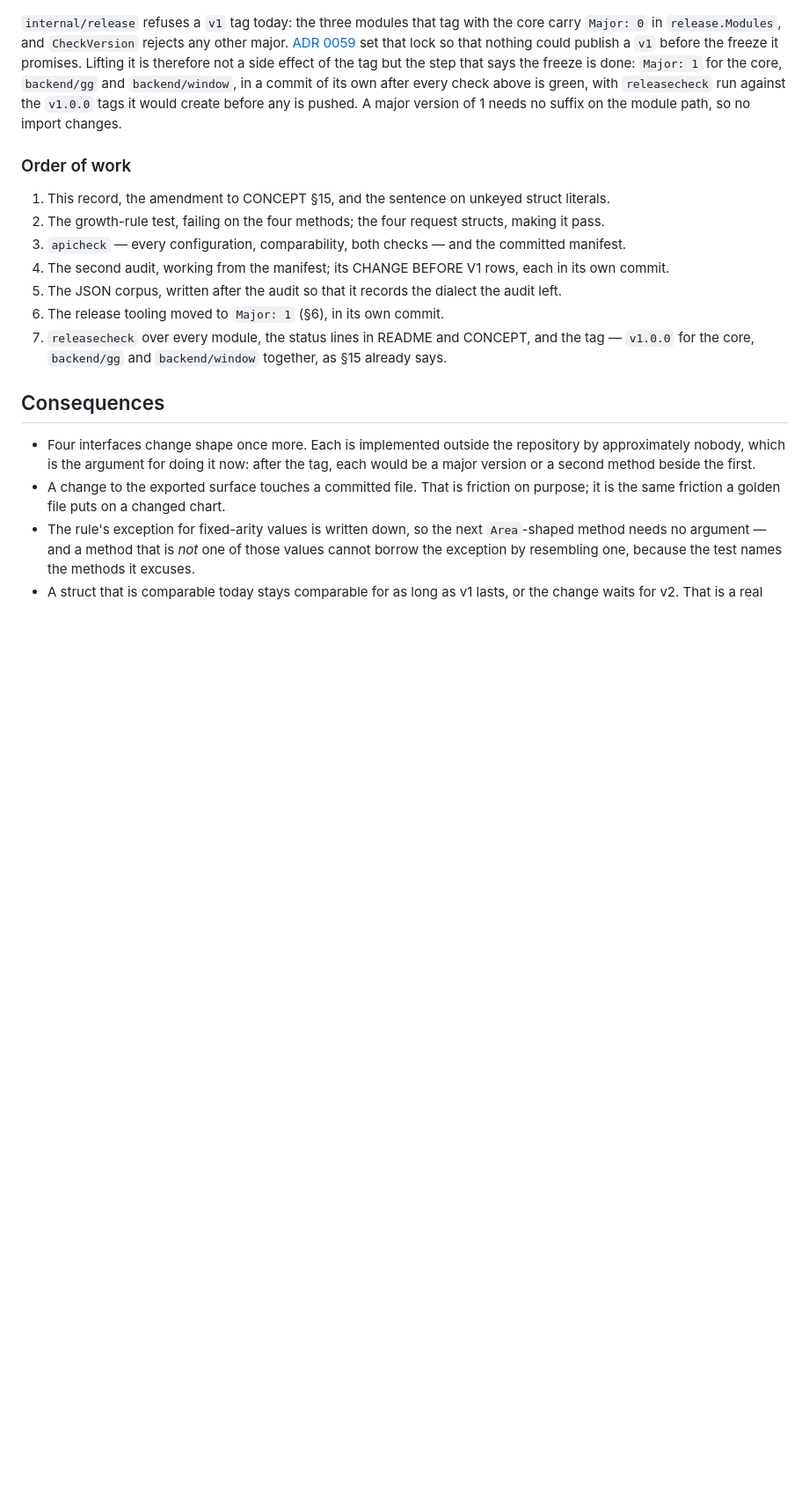
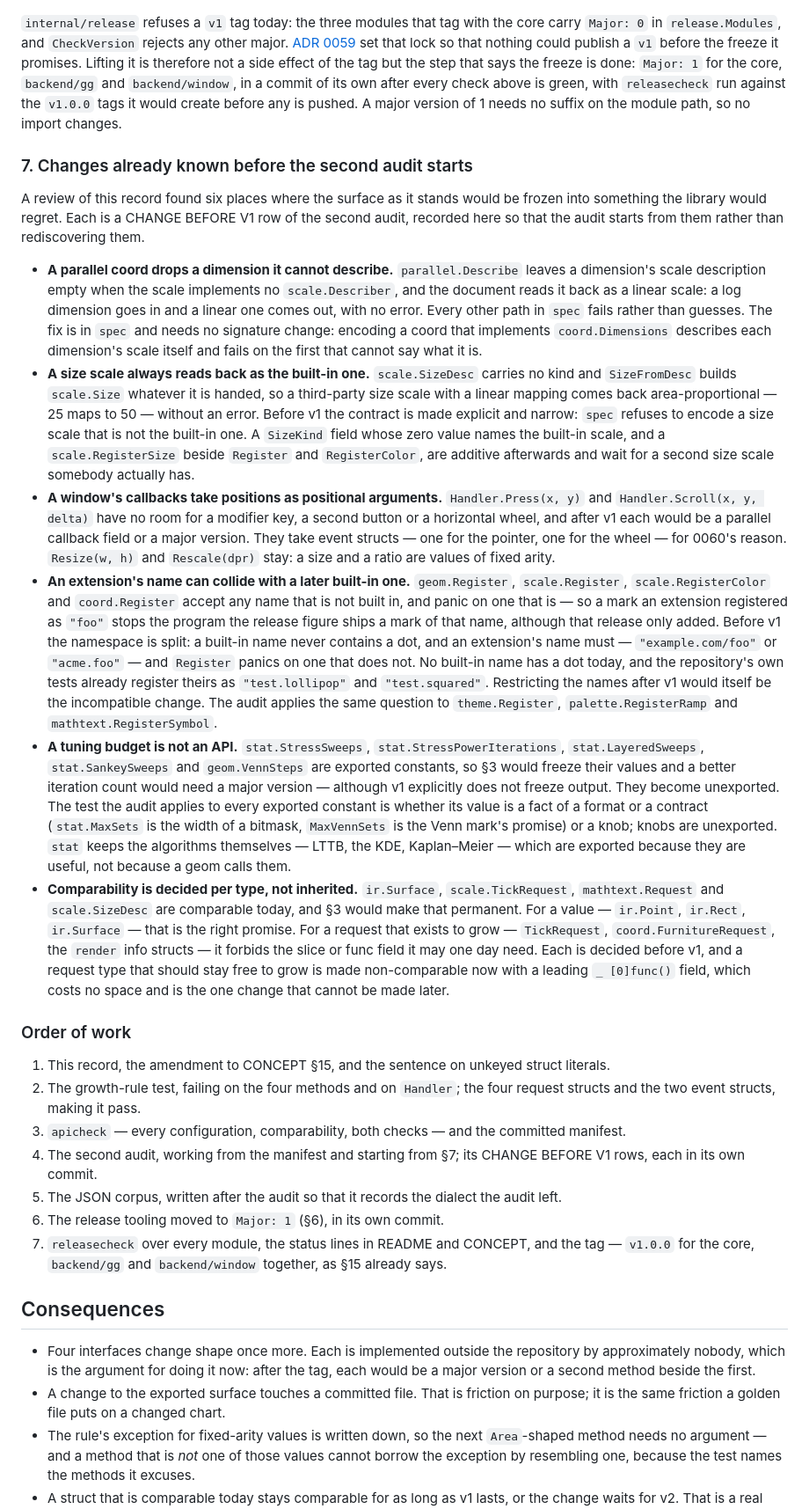
Before and after one commit to timzifer/figure, a Markdown page: docs/adr/0084-what-v1-promises.md, the part around one of its changes. Shown at 88% size. Drawn GitHub-style; blank space fills up the shorter version.

Commit message:
docs: ADR 0084 records six changes before the freeze, from a third review
The review reproduced two silent round-trip losses — a parallel coord
reading an undescribable dimension back as linear, and every size scale
reading back as the built-in area mapping — and found four things v1
would freeze by accident: a window's positional callbacks, registry names
that can collide with a later built-in, tuning budgets exported as
constants, and comparability on request types that exist to grow. Each
is recorded as a change the second audit starts from.

The checks are sharpened to match: the growth-rule test reads callbacks
and every module that tags v1; the compatibility reference is the latest
earlier release, never the tag under test, and v1.0.0 has none; a method
is refused only on an interface already published; and a declaration
gaining a platform is an addition.

Co-Authored-By: Claude Opus 5.5 (1M context) <noreply@anthropic.com>

```diff
--- a/docs/adr/0084-what-v1-promises.md
+++ b/docs/adr/0084-what-v1-promises.md
@@ -222,16 +239,77 @@ its own after every check above is green, with `releasecheck` run against the
 `v1.0.0` tags it would create before any is pushed. A major version of 1 needs
 no suffix on the module path, so no import changes.
 
+### 7. Changes already known before the second audit starts
+
+A review of this record found six places where the surface as it stands would
+be frozen into something the library would regret. Each is a CHANGE BEFORE V1
+row of the second audit, recorded here so that the audit starts from them
+rather than rediscovering them.
+
+- **A parallel coord drops a dimension it cannot describe.**
+  `parallel.Describe` leaves a dimension's scale description empty when the
+  scale implements no `scale.Describer`, and the document reads it back as a
+  linear scale: a log dimension goes in and a linear one comes out, with no
+  error. Every other path in `spec` fails rather than guesses. The fix is in
+  `spec` and needs no signature change: encoding a coord that implements
+  `coord.Dimensions` describes each dimension's scale itself and fails on the
+  first that cannot say what it is.
+- **A size scale always reads back as the built-in one.** `scale.SizeDesc`
+  carries no kind and `SizeFromDesc` builds `scale.Size` whatever it is handed,
+  so a third-party size scale with a linear mapping comes back area-proportional
+  — 25 maps to 50 — without an error. Before v1 the contract is made explicit
+  and narrow: `spec` refuses to encode a size scale that is not the built-in
+  one. A `SizeKind` field whose zero value names the built-in scale, and a
+  `scale.RegisterSize` beside `Register` and `RegisterColor`, are additive
+  afterwards and wait for a second size scale somebody actually has.
+- **A window's callbacks take positions as positional arguments.**
+  `Handler.Press(x, y)` and `Handler.Scroll(x, y, delta)` have no room for a
+  modifier key, a second button or a horizontal wheel, and after v1 each would
+  be a parallel callback field or a major version. They take event structs —
+  one for the pointer, one for the wheel — for 0060's reason. `Resize(w, h)`
+  and `Rescale(dpr)` stay: a size and a ratio are values of fixed arity.
+- **An extension's name can collide with a later built-in one.**
+  `geom.Register`, `scale.Register`, `scale.RegisterColor` and `coord.Register`
+  accept any name that is not built in, and panic on one that is — so a mark an
+  extension registered as `"foo"` stops the program the release figure ships a
+  mark of that name, although that release only added. Before v1 the namespace
+  is split: a built-in name never contains a dot, and an extension's name must —
+  `"example.com/foo"` or `"acme.foo"` — and `Register` panics on one that does
+  not. No built-in name has a dot today, and the repository's own tests already
+  register theirs as `"test.lollipop"` and `"test.squared"`. Restricting the
+  names after v1 would itself be the incompatible change.
+  The audit applies the same question to `theme.Register`,
+  `palette.RegisterRamp` and `mathtext.RegisterSymbol`.
+- **A tuning budget is not an API.** `stat.StressSweeps`,
+  `stat.StressPowerIterations`, `stat.LayeredSweeps`, `stat.SankeySweeps` and
+  `geom.VennSteps` are exported constants, so §3 would freeze their values and
+  a better iteration count would need a major version — although v1 explicitly
+  does not freeze output. They become unexported. The test the audit applies to
+  every exported constant is whether its value is a fact of a format or a
+  contract (`stat.MaxSets` is the width of a bitmask, `MaxVennSets` is the
+  Venn mark's promise) or a knob; knobs are unexported. `stat` keeps the
+  algorithms themselves — LTTB, the KDE, Kaplan–Meier — which are exported
+  because they are useful, not because a geom calls them.
+- **Comparability is decided per type, not inherited.** `ir.Surface`,
+  `scale.TickRequest`, `mathtext.Request` and `scale.SizeDesc` are comparable
+  today, and §3 would make that permanent. For a value — `ir.Point`,
+  `ir.Rect`, `ir.Surface` — that is the right promise. For a request that
+  exists to grow — `TickRequest`, `coord.FurnitureRequest`, the `render` info
+  structs — it forbids the slice or func field it may one day need. Each is
+  decided before v1, and a request type that should stay free to grow is made
+  non-comparable now with a leading `_ [0]func()` field, which costs no space
+  and is the one change that cannot be made later.
+
 ### Order of work
 
 1. This record, the amendment to CONCEPT §15, and the sentence on unkeyed
    struct literals.
-2. The growth-rule test, failing on the four methods; the four request structs,
-   making it pass.
+2. The growth-rule test, failing on the four methods and on `Handler`; the four
+   request structs and the two event structs, making it pass.
 3. `apicheck` — every configuration, comparability, both checks — and the
    committed manifest.
-4. The second audit, working from the manifest; its CHANGE BEFORE V1 rows, each
-   in its own commit.
+4. The second audit, working from the manifest and starting from §7; its
+   CHANGE BEFORE V1 rows, each in its own commit.
 5. The JSON corpus, written after the audit so that it records the dialect the
    audit left.
 6. The release tooling moved to `Major: 1` (§6), in its own commit.
```
Also changed, not shown: other parts of docs/adr/0084-what-v1-promises.md (+32 -12 lines).
